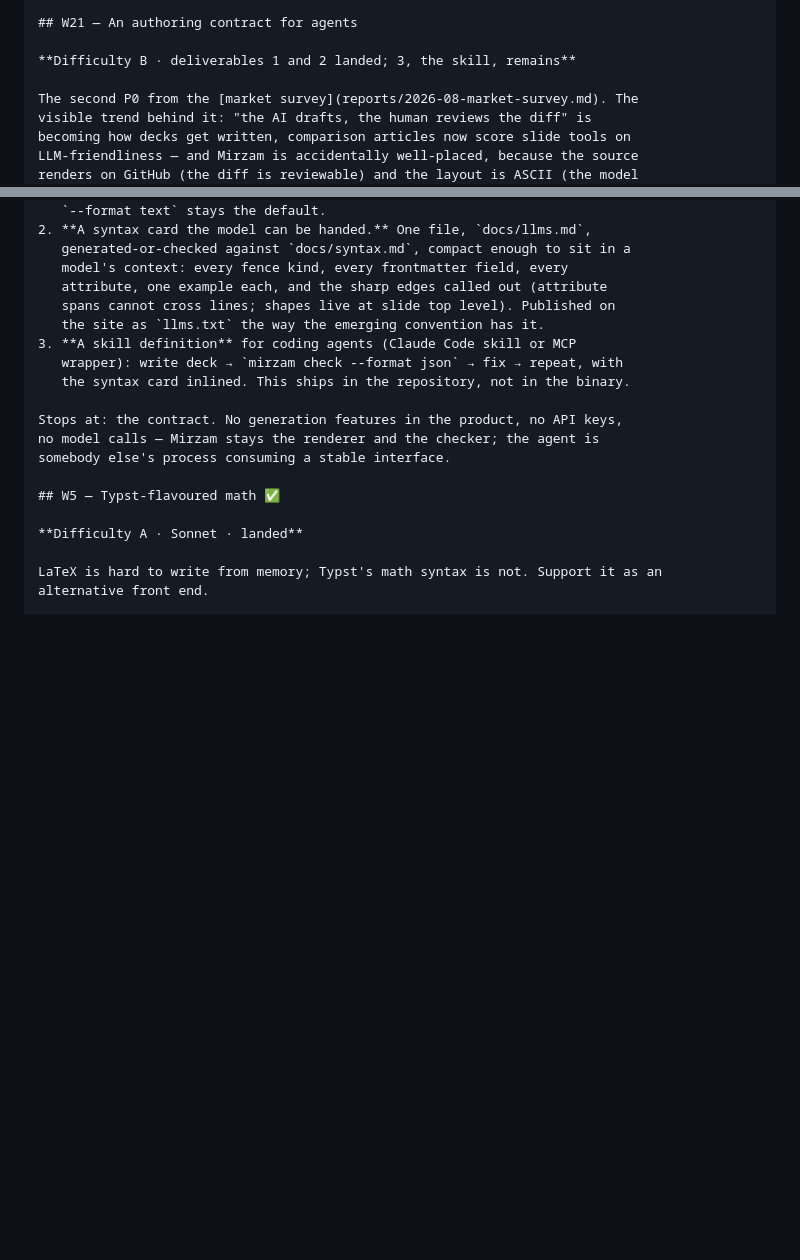
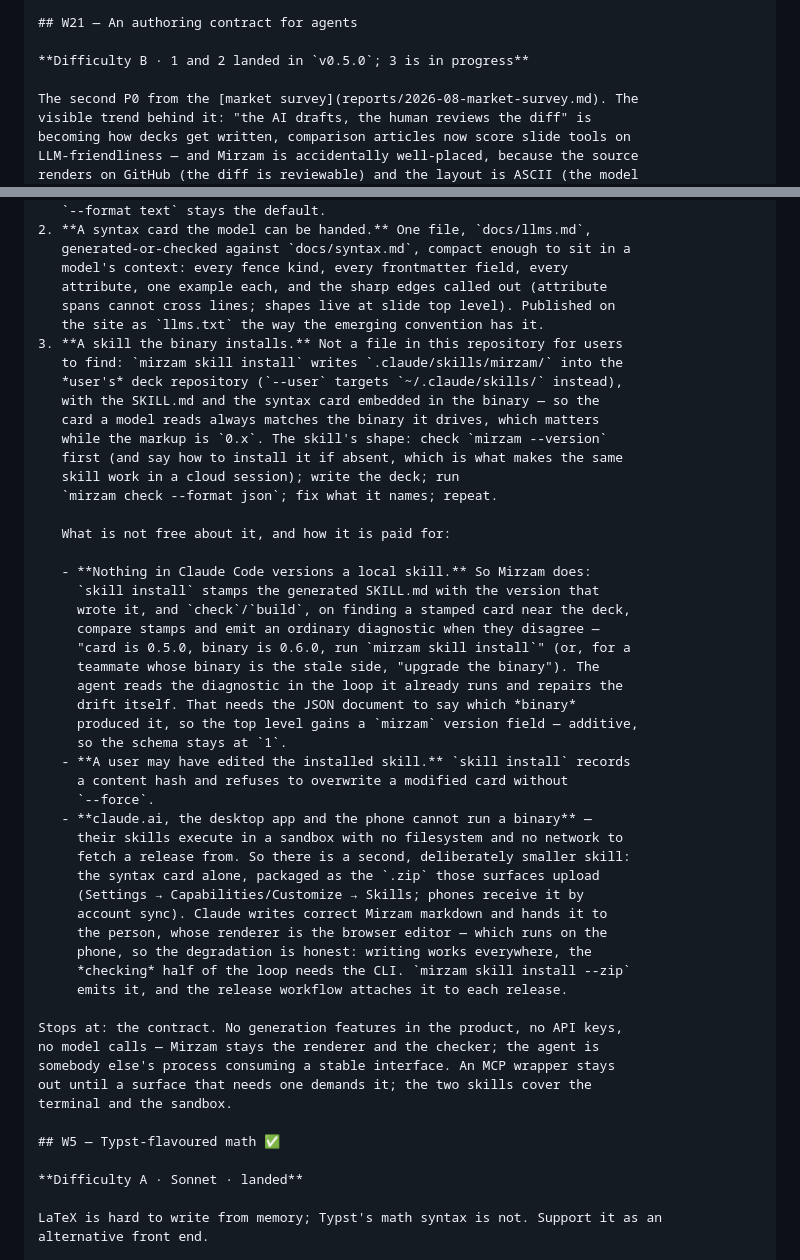
Before and after one commit to ayatough/Mirzam, a Markdown page: docs/workstreams.md, 2 parts joined by grey strips. Drawn GitHub-style; blank space fills up the shorter version.

Commit message:
Rebrief W21's third deliverable: the binary installs the skill
The skill is not a file in this repository for users to find. The binary
embeds it and 'mirzam skill install' writes it into the user's deck repo,
so the card a model reads always matches the binary it drives. Nothing in
Claude Code versions a local skill, so Mirzam does: the card carries a
stamp, the checker compares it to itself, and drift becomes an ordinary
diagnostic the agent repairs in the loop it already runs. Surfaces that
cannot run a binary - claude.ai, the desktop app, phones - get a second,
smaller skill: the syntax card alone, as the zip those surfaces upload;
writing works everywhere, the checking half of the loop needs the CLI.

Co-Authored-By: Claude Fable 5 <noreply@anthropic.com>
Claude-Session: https://claude.ai/code/session_01QsthdQraEz7FLUUqHp6gdx

```diff
--- a/docs/workstreams.md
+++ b/docs/workstreams.md
@@ -911,7 +911,7 @@ regenerated deliberately, since every code block in every deck changes.
 
 ## W21 — An authoring contract for agents
 
-**Difficulty B · deliverables 1 and 2 landed; 3, the skill, remains**
+**Difficulty B · 1 and 2 landed in `v0.5.0`; 3 is in progress**
 
 The second P0 from the [market survey](reports/2026-08-market-survey.md). The
 visible trend behind it: "the AI drafts, the human reviews the diff" is
@@ -939,13 +939,47 @@ Three deliverables, in order of leverage:
    attribute, one example each, and the sharp edges called out (attribute
    spans cannot cross lines; shapes live at slide top level). Published on
    the site as `llms.txt` the way the emerging convention has it.
-3. **A skill definition** for coding agents (Claude Code skill or MCP
-   wrapper): write deck → `mirzam check --format json` → fix → repeat, with
-   the syntax card inlined. This ships in the repository, not in the binary.
+3. **A skill the binary installs.** Not a file in this repository for users
+   to find: `mirzam skill install` writes `.claude/skills/mirzam/` into the
+   *user's* deck repository (`--user` targets `~/.claude/skills/` instead),
+   with the SKILL.md and the syntax card embedded in the binary — so the
+   card a model reads always matches the binary it drives, which matters
+   while the markup is `0.x`. The skill's shape: check `mirzam --version`
+   first (and say how to install it if absent, which is what makes the same
+   skill work in a cloud session); write the deck; run
+   `mirzam check --format json`; fix what it names; repeat.
+
+   What is not free about it, and how it is paid for:
+
+   - **Nothing in Claude Code versions a local skill.** So Mirzam does:
+     `skill install` stamps the generated SKILL.md with the version that
+     wrote it, and `check`/`build`, on finding a stamped card near the deck,
+     compare stamps and emit an ordinary diagnostic when they disagree —
+     "card is 0.5.0, binary is 0.6.0, run `mirzam skill install`" (or, for a
+     teammate whose binary is the stale side, "upgrade the binary"). The
+     agent reads the diagnostic in the loop it already runs and repairs the
+     drift itself. That needs the JSON document to say which *binary*
+     produced it, so the top level gains a `mirzam` version field — additive,
+     so the schema stays at `1`.
+   - **A user may have edited the installed skill.** `skill install` records
+     a content hash and refuses to overwrite a modified card without
+     `--force`.
+   - **claude.ai, the desktop app and the phone cannot run a binary** —
+     their skills execute in a sandbox with no filesystem and no network to
+     fetch a release from. So there is a second, deliberately smaller skill:
+     the syntax card alone, packaged as the `.zip` those surfaces upload
+     (Settings → Capabilities/Customize → Skills; phones receive it by
+     account sync). Claude writes correct Mirzam markdown and hands it to
+     the person, whose renderer is the browser editor — which runs on the
+     phone, so the degradation is honest: writing works everywhere, the
+     *checking* half of the loop needs the CLI. `mirzam skill install --zip`
+     emits it, and the release workflow attaches it to each release.
 
 Stops at: the contract. No generation features in the product, no API keys,
 no model calls — Mirzam stays the renderer and the checker; the agent is
-somebody else's process consuming a stable interface.
+somebody else's process consuming a stable interface. An MCP wrapper stays
+out until a surface that needs one demands it; the two skills cover the
+terminal and the sandbox.
 
 ## W5 — Typst-flavoured math ✅
 
```
